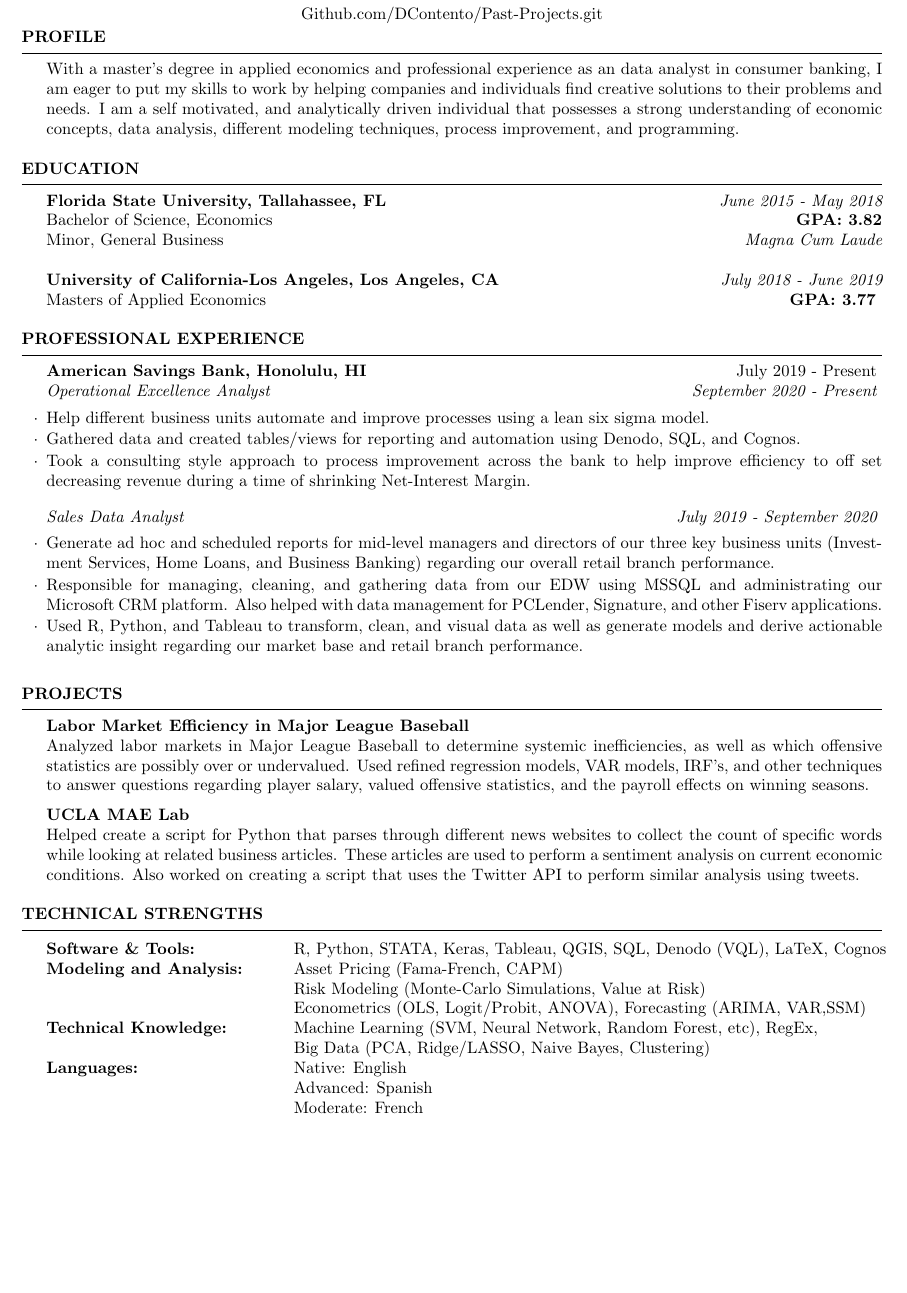
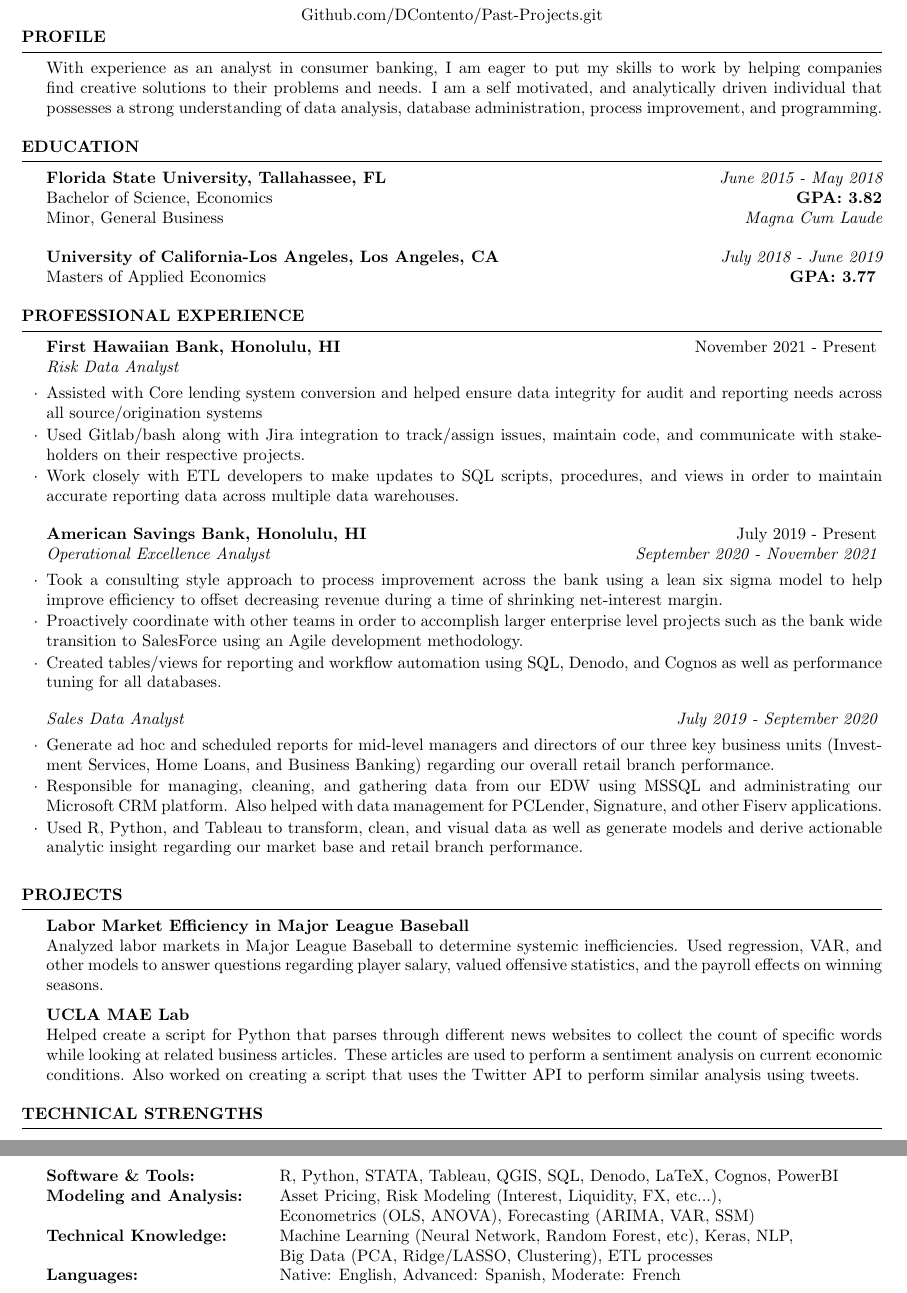
Before and after one commit to DContento/Projects, a LaTeX CV (LaTeX/Resume.tex): part of the page before the commit and two parts of pages 1 and 2 of 2 after it, the two joined at a grey line, cut so that both start at the same text, the shorter picture padded with empty space. Compiled offline with pdfLaTeX.

Commit message:
Update Resume.tex

```diff
--- a/LaTeX/Resume.tex
+++ b/LaTeX/Resume.tex
@@ -33,7 +33,7 @@
 %----------------------------------------------------------------------------------------
 \begin{rSection}{Profile}
 
-With a master’s degree in applied economics and professional experience as an data analyst in consumer banking, I am eager to put my skills to work by helping companies and individuals find creative solutions to their problems and needs. I am a self motivated, and analytically driven individual that possesses a strong understanding of economic concepts, data analysis, different modeling techniques, process improvement, and programming.
+With experience as an analyst in consumer banking, I am eager to put my skills to work by helping companies find creative solutions to their problems and needs. I am a self motivated, and analytically driven individual that possesses a strong understanding of data analysis, database administration, process improvement, and programming.
 
 \end{rSection}
 
@@ -56,10 +56,16 @@ With a master’s degree in applied economics and professional experience as an
 %----------------------------------------------------------------------------------------
 \begin{rSection}{Professional Experience}
 
-\begin{rSubsection}{American Savings Bank, Honolulu, HI}{July 2019 - Present}{Operational Excellence Analyst}{September 2020 - Present}
-\item Help different business units automate and improve processes using a lean six sigma model.
-\item Gathered data and created tables/views for reporting and automation using Denodo, SQL, and Cognos.
-\item Took a consulting style approach to process improvement across the bank to help improve efficiency to off set decreasing revenue during a time of shrinking Net-Interest Margin.
+\begin{rSubsection}{First Hawaiian Bank, Honolulu, HI}{November 2021 - Present}{Risk Data  Analyst}{}
+\item Assisted with Core lending system conversion and helped ensure data integrity for audit and reporting needs across all source/origination systems
+\item Used Gitlab/bash along with Jira integration to track/assign issues, maintain code, and communicate with stakeholders on their respective projects.
+\item Work closely with ETL developers to make updates to SQL scripts, procedures, and views in order to maintain accurate reporting data across multiple data warehouses.
+\end{rSubsection}
+
+\begin{rSubsection}{American Savings Bank, Honolulu, HI}{July 2019 - Present}{Operational Excellence Analyst}{September 2020 - November 2021}
+\item Took a consulting style approach to process improvement across the bank using a lean six sigma model to help improve efficiency to offset decreasing revenue during a time of shrinking net-interest margin.
+\item Proactively coordinate with other teams in order to accomplish larger enterprise level projects such as the bank wide transition to SalesForce using an Agile development methodology.
+\item Created tables/views for reporting and workflow automation using SQL, Denodo, and Cognos as well as performance tuning for all databases.
 \end{rSubsection}
 
 \vspace{-1.3em}
@@ -77,7 +83,7 @@ With a master’s degree in applied economics and professional experience as an
 \begin{rSection}{Projects}
 
 {\bf Labor Market Efficiency in Major League Baseball}\\
-Analyzed labor markets in Major League Baseball to determine systemic inefficiencies, as well as which offensive statistics are possibly over or undervalued. Used refined regression models, VAR models, IRF's, and other techniques to answer questions regarding player salary, valued offensive statistics, and the payroll effects on winning seasons.
+Analyzed labor markets in Major League Baseball to determine systemic inefficiencies. Used regression, VAR, and other models to answer questions regarding player salary, valued offensive statistics, and the payroll effects on winning seasons.
 
 {\bf UCLA MAE Lab}\\
  Helped create a script for Python that parses through different news websites to collect the count of specific words while looking at related business articles. These articles are used to perform a sentiment analysis on current economic conditions. Also worked on creating a script that uses the Twitter API to perform similar analysis using tweets.
@@ -90,16 +96,13 @@ Analyzed labor markets in Major League Baseball to determine systemic inefficien
 
 \begin{rSection}{Technical Strengths}
 
-\begin{tabular}{ @{} >{\bfseries}l @{\hspace{6ex}} l }
-Software \& Tools: & R, Python, STATA, Keras, Tableau, QGIS, SQL, Denodo (VQL), LaTeX, Cognos\\
-Modeling and Analysis: \ & Asset Pricing (Fama-French, CAPM)\\
-\ & Risk Modeling (Monte-Carlo Simulations, Value at Risk)\\
-\ & Econometrics (OLS, Logit/Probit, ANOVA), Forecasting (ARIMA, VAR,SSM)\\
-Technical Knowledge: \ &  Machine Learning (SVM, Neural Network, Random Forest, etc), RegEx, \\
-\ & Big Data (PCA, Ridge/LASSO, Naive Bayes, Clustering)\\
-Languages: \ &  Native: English \\
-\ & Advanced: Spanish \\
-\ & Moderate: French \\
+\begin{tabular}{ @{} >{\bfseries}l @{\hspace{4ex}} l }
+Software \& Tools: & R, Python, STATA, Tableau, QGIS, SQL, Denodo, LaTeX, Cognos, PowerBI\\
+Modeling and Analysis: \ & Asset Pricing, Risk Modeling (Interest, Liquidity, FX, etc...), \\
+\ & Econometrics (OLS, ANOVA), Forecasting (ARIMA, VAR, SSM)\\
+Technical Knowledge: \ &  Machine Learning (Neural Network, Random Forest, etc), Keras, NLP, \\
+\ & Big Data (PCA, Ridge/LASSO, Clustering), ETL processes\\
+Languages: \ &  Native: English, Advanced: Spanish, Moderate: French \\
 \end{tabular}
 
 \end{rSection}
```
